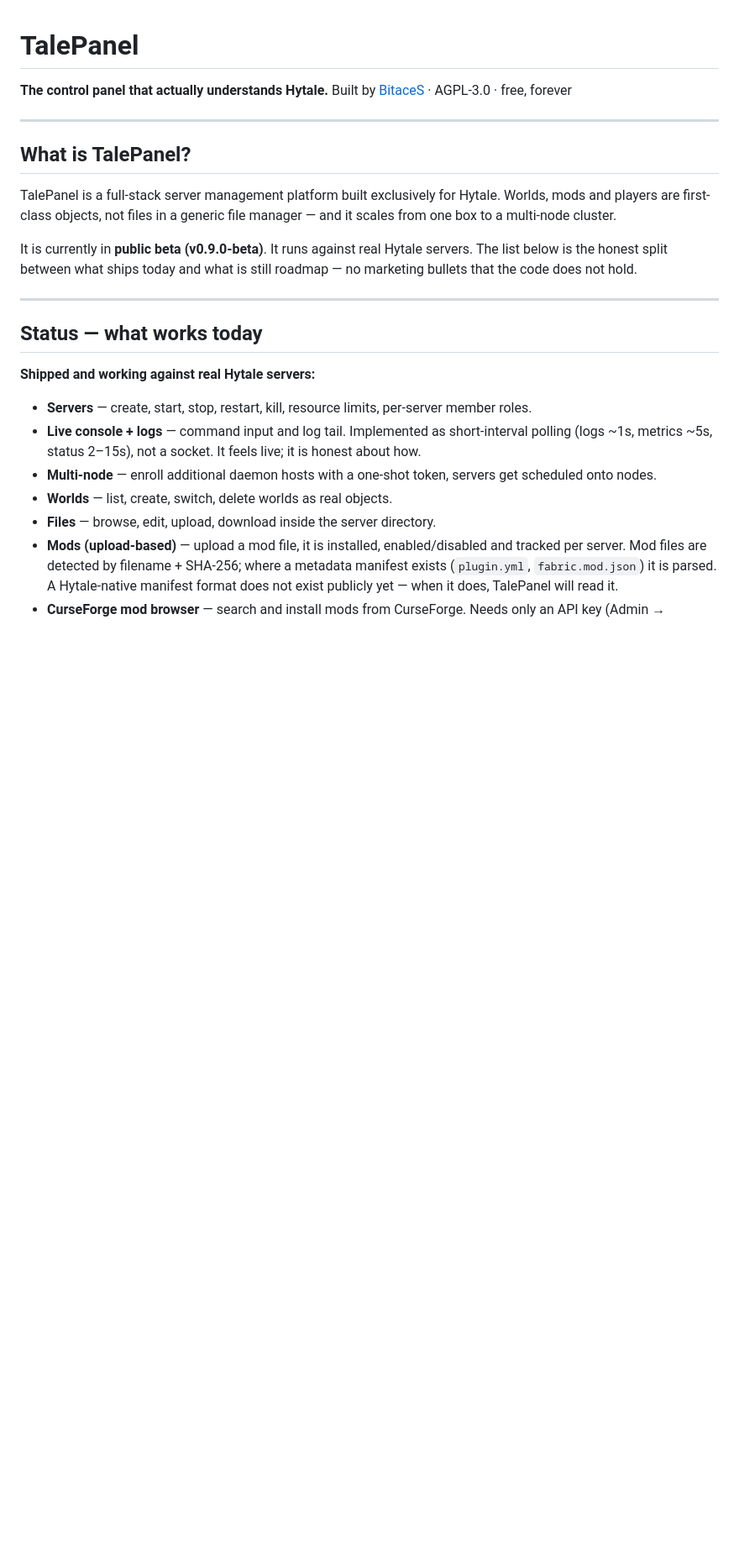
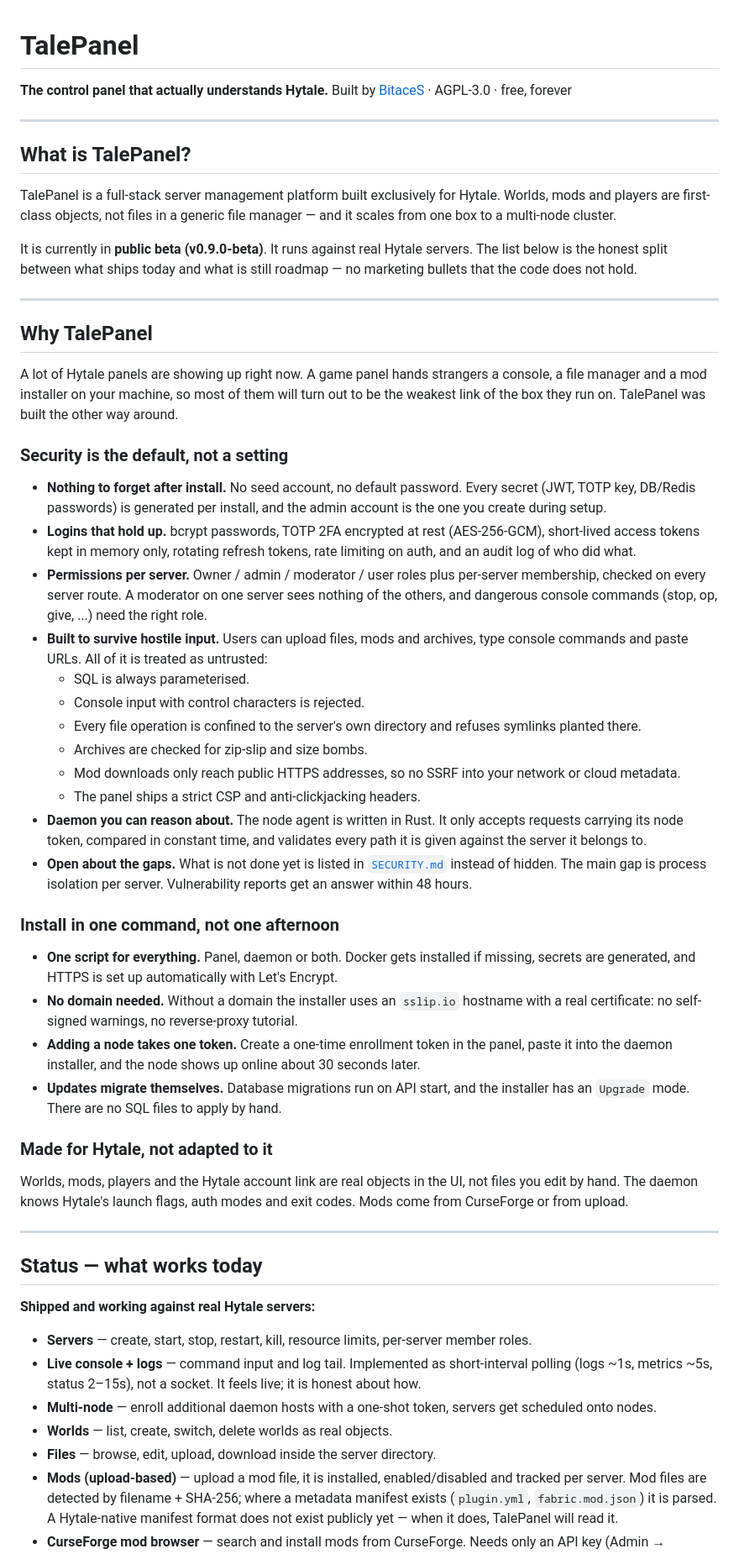
Before and after one commit to BitaceS/talepanel, a Markdown page: README.md, the part around one of its changes. Shown at 84% size. Rendered like a GitHub page; blank space fills up the shorter version.

Commit message:
docs: add 'Why TalePanel' section, refresh SECURITY.md limitations

```diff
--- a/README.md
+++ b/README.md
@@ -10,6 +10,38 @@ Built by [BitaceS](https://talepanel.com) · AGPL-3.0 · free, forever
 TalePanel is a full-stack server management platform built exclusively for Hytale. Worlds, mods and players are first-class objects, not files in a generic file manager — and it scales from one box to a multi-node cluster.
 
 It is currently in **public beta (v0.9.0-beta)**. It runs against real Hytale servers. The list below is the honest split between what ships today and what is still roadmap — no marketing bullets that the code does not hold.
+
+---
+
+## Why TalePanel
+
+A lot of Hytale panels are showing up right now. A game panel hands strangers a console, a file manager and a mod installer on your machine, so most of them will turn out to be the weakest link of the box they run on. TalePanel was built the other way around.
+
+### Security is the default, not a setting
+
+- **Nothing to forget after install.** No seed account, no default password. Every secret (JWT, TOTP key, DB/Redis passwords) is generated per install, and the admin account is the one you create during setup.
+- **Logins that hold up.** bcrypt passwords, TOTP 2FA encrypted at rest (AES-256-GCM), short-lived access tokens kept in memory only, rotating refresh tokens, rate limiting on auth, and an audit log of who did what.
+- **Permissions per server.** Owner / admin / moderator / user roles plus per-server membership, checked on every server route. A moderator on one server sees nothing of the others, and dangerous console commands (stop, op, give, ...) need the right role.
+- **Built to survive hostile input.** Users can upload files, mods and archives, type console commands and paste URLs. All of it is treated as untrusted:
+  - SQL is always parameterised.
+  - Console input with control characters is rejected.
+  - Every file operation is confined to the server's own directory and refuses symlinks planted there.
+  - Archives are checked for zip-slip and size bombs.
+  - Mod downloads only reach public HTTPS addresses, so no SSRF into your network or cloud metadata.
+  - The panel ships a strict CSP and anti-clickjacking headers.
+- **Daemon you can reason about.** The node agent is written in Rust. It only accepts requests carrying its node token, compared in constant time, and validates every path it is given against the server it belongs to.
+- **Open about the gaps.** What is not done yet is listed in [`SECURITY.md`](SECURITY.md) instead of hidden. The main gap is process isolation per server. Vulnerability reports get an answer within 48 hours.
+
+### Install in one command, not one afternoon
+
+- **One script for everything.** Panel, daemon or both. Docker gets installed if missing, secrets are generated, and HTTPS is set up automatically with Let's Encrypt.
+- **No domain needed.** Without a domain the installer uses an `sslip.io` hostname with a real certificate: no self-signed warnings, no reverse-proxy tutorial.
+- **Adding a node takes one token.** Create a one-time enrollment token in the panel, paste it into the daemon installer, and the node shows up online about 30 seconds later.
+- **Updates migrate themselves.** Database migrations run on API start, and the installer has an `Upgrade` mode. There are no SQL files to apply by hand.
+
+### Made for Hytale, not adapted to it
+
+Worlds, mods, players and the Hytale account link are real objects in the UI, not files you edit by hand. The daemon knows Hytale's launch flags, auth modes and exit codes. Mods come from CurseForge or from upload.
 
 ---
 
```
Also changed, not shown: other parts of README.md (+3 -3 lines), SECURITY.md (+2 -2 lines).
